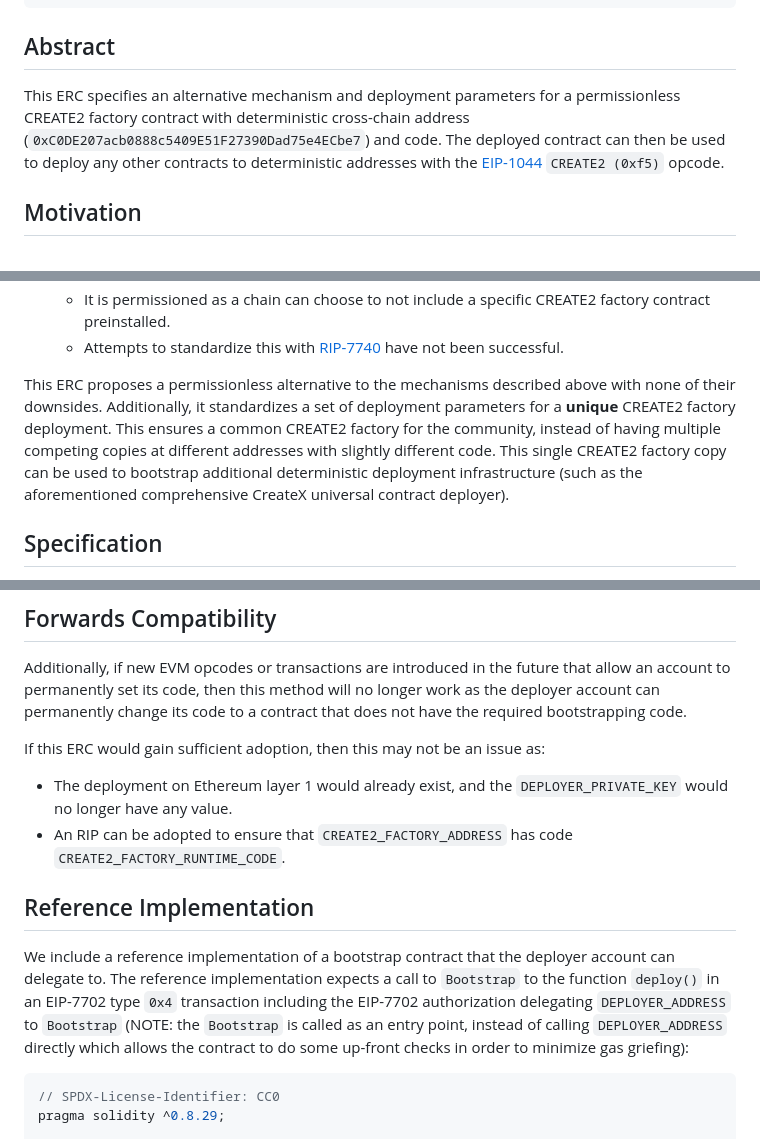
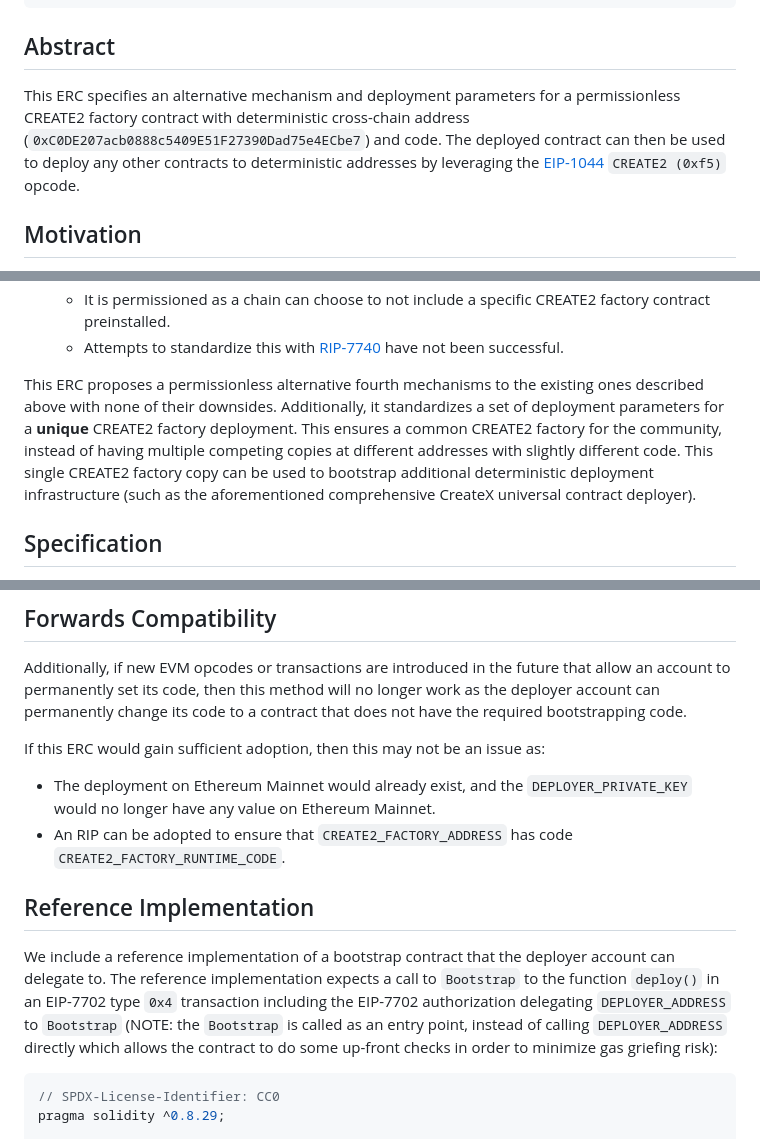
Before and after one commit to vseehausen/permissionless-create2, a Markdown page: doc/eip.md, 3 parts joined by grey strips. Drawn GitHub-style.

````diff
--- a/doc/eip.md
+++ b/doc/eip.md
@@ -12,7 +12,7 @@ requires: EIP-155, EIP-1014, EIP-7702
 
 ## Abstract
 
-This ERC specifies an alternative mechanism and deployment parameters for a permissionless CREATE2 factory contract with deterministic cross-chain address (`0xC0DE207acb0888c5409E51F27390Dad75e4ECbe7`) and code. The deployed contract can then be used to deploy any other contracts to deterministic addresses with the [EIP-1044](./eip-1044.md) `CREATE2 (0xf5)` opcode.
+This ERC specifies an alternative mechanism and deployment parameters for a permissionless CREATE2 factory contract with deterministic cross-chain address (`0xC0DE207acb0888c5409E51F27390Dad75e4ECbe7`) and code. The deployed contract can then be used to deploy any other contracts to deterministic addresses by leveraging the [EIP-1044](./eip-1044.md) `CREATE2 (0xf5)` opcode.
 
 ## Motivation
 
@@ -33,7 +33,7 @@ However, there is a bootstrapping problem: how do you get a CREATE2 factory cont
    - It is permissioned as a chain can choose to not include a specific CREATE2 factory contract preinstalled.
    - Attempts to standardize this with [RIP-7740](https://github.com/ethereum/RIPs/blob/master/RIPS/rip-7740.md) have not been successful.
 
-This ERC proposes a permissionless alternative to the mechanisms described above with none of their downsides. Additionally, it standardizes a set of deployment parameters for a **unique** CREATE2 factory deployment. This ensures a common CREATE2 factory for the community, instead of having multiple competing copies at different addresses with slightly different code. This single CREATE2 factory copy can be used to bootstrap additional deterministic deployment infrastructure (such as the aforementioned comprehensive CreateX universal contract deployer).
+This ERC proposes a permissionless alternative fourth mechanisms to the existing ones described above with none of their downsides. Additionally, it standardizes a set of deployment parameters for a **unique** CREATE2 factory deployment. This ensures a common CREATE2 factory for the community, instead of having multiple competing copies at different addresses with slightly different code. This single CREATE2 factory copy can be used to bootstrap additional deterministic deployment infrastructure (such as the aforementioned comprehensive CreateX universal contract deployer).
 
 ## Specification
 
@@ -215,12 +215,12 @@ Additionally, if new EVM opcodes or transactions are introduced in the future th
 
 If this ERC would gain sufficient adoption, then this may not be an issue as:
 
-- The deployment on Ethereum layer 1 would already exist, and the `DEPLOYER_PRIVATE_KEY` would no longer have any value.
+- The deployment on Ethereum Mainnet would already exist, and the `DEPLOYER_PRIVATE_KEY` would no longer have any value on Ethereum Mainnet.
 - An RIP can be adopted to ensure that `CREATE2_FACTORY_ADDRESS` has code `CREATE2_FACTORY_RUNTIME_CODE`.
 
 ## Reference Implementation
 
-We include a reference implementation of a bootstrap contract that the deployer account can delegate to. The reference implementation expects a call to `Bootstrap` to the function `deploy()` in an EIP-7702 type `0x4` transaction including the EIP-7702 authorization delegating `DEPLOYER_ADDRESS` to `Bootstrap` (NOTE: the `Bootstrap` is called as an entry point, instead of calling `DEPLOYER_ADDRESS` directly which allows the contract to do some up-front checks in order to minimize gas griefing):
+We include a reference implementation of a bootstrap contract that the deployer account can delegate to. The reference implementation expects a call to `Bootstrap` to the function `deploy()` in an EIP-7702 type `0x4` transaction including the EIP-7702 authorization delegating `DEPLOYER_ADDRESS` to `Bootstrap` (NOTE: the `Bootstrap` is called as an entry point, instead of calling `DEPLOYER_ADDRESS` directly which allows the contract to do some up-front checks in order to minimize gas griefing risk):
 
 ```solidity
 // SPDX-License-Identifier: CC0
````
Also changed, not shown: other parts of doc/eip.md (+1 -1 lines).
